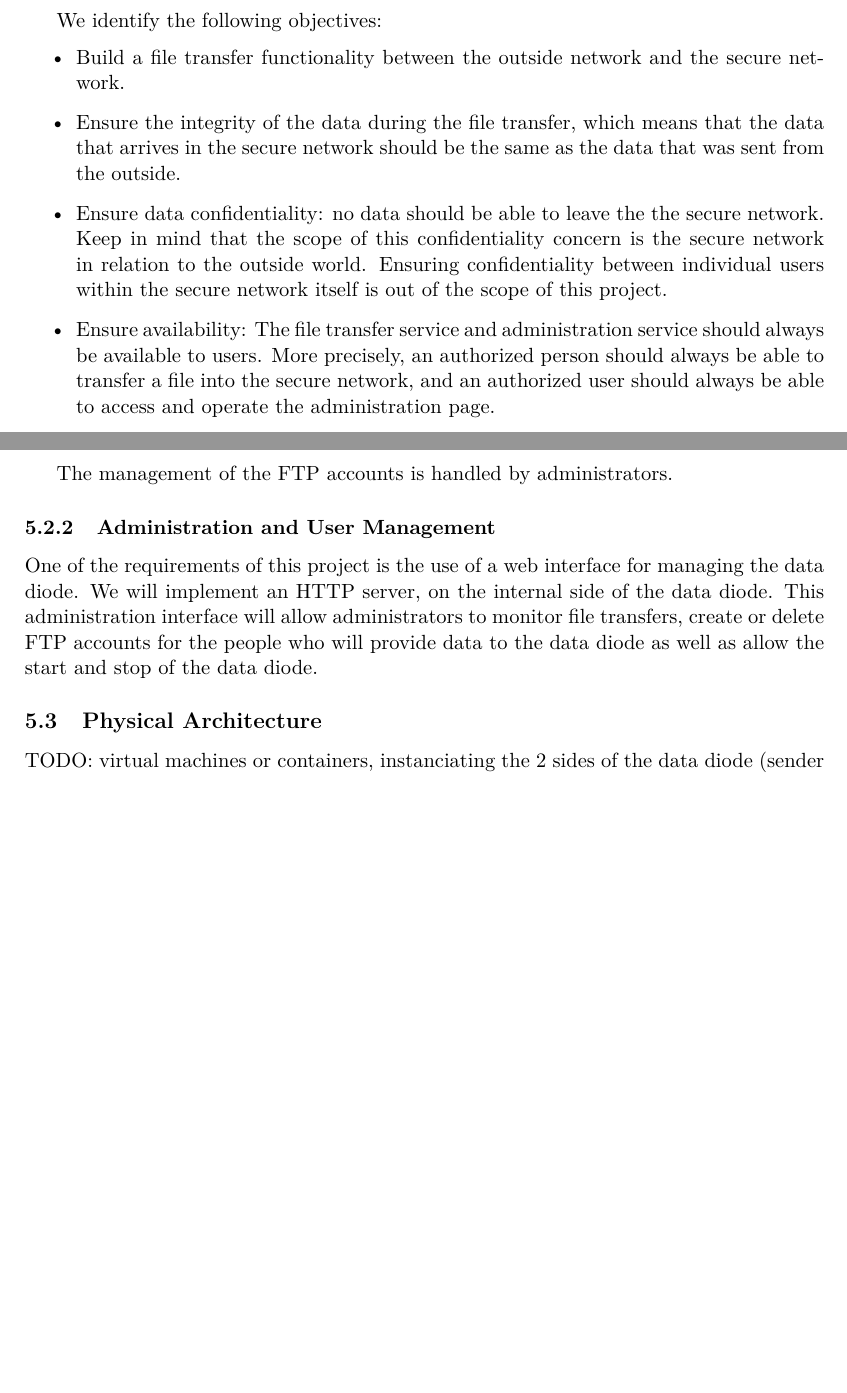
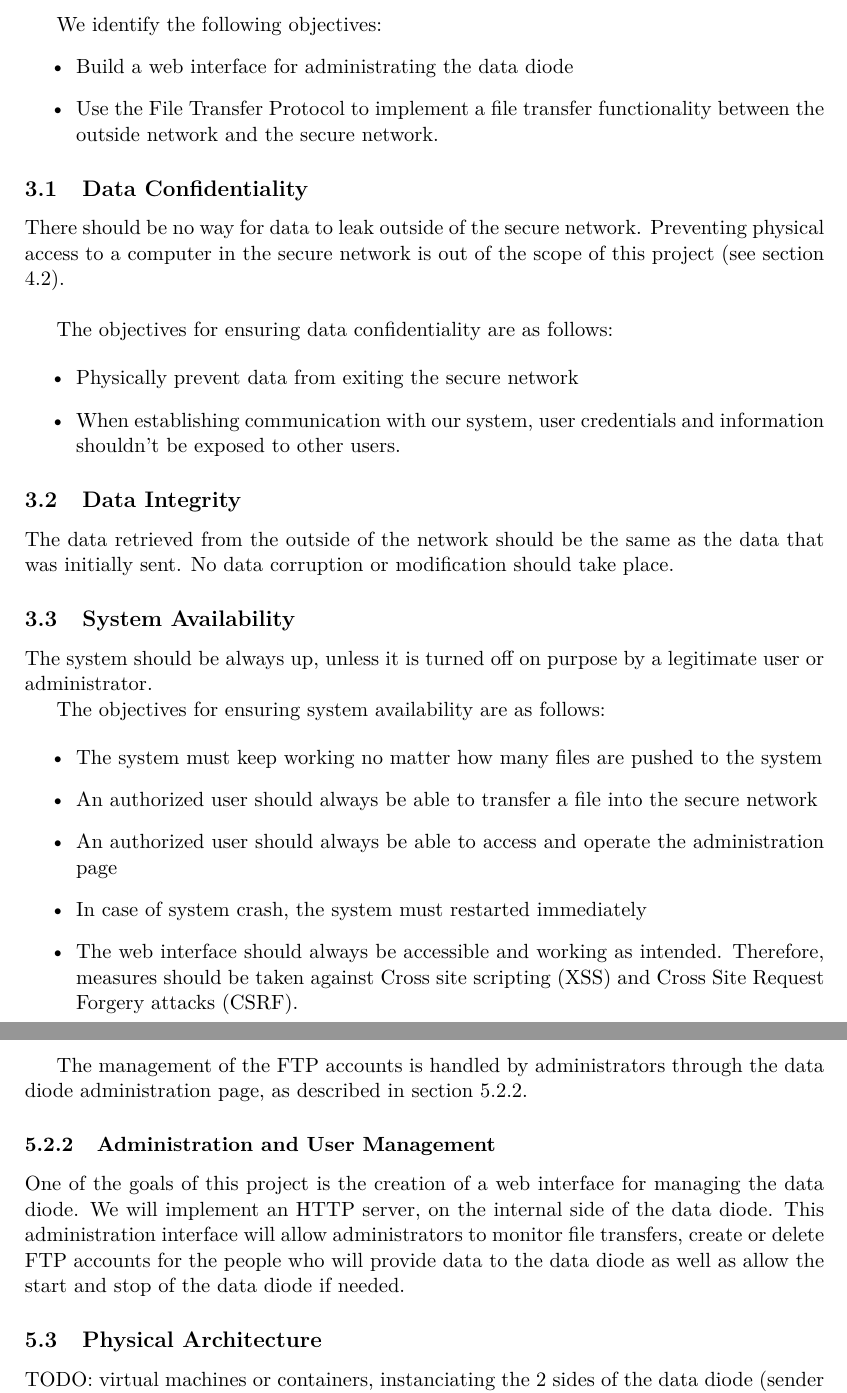
Before and after one commit to axtux/data-diode, a LaTeX document (rapport_20_novembre/rapport_2.tex): two parts of pages 4 and 6 of 7 before the commit and two parts of pages 4 and 6 of 8 after it, joined at a grey line, cut so that both start at the same text, the shorter picture padded with empty space. Compiled offline with pdfLaTeX.

Commit message:
Update of the 'objectives' section.

```diff
--- a/rapport_20_novembre/rapport_2.tex
+++ b/rapport_20_novembre/rapport_2.tex
@@ -50,13 +51,40 @@ For this project, the general solution is imposed and should be a data diode, wh
 \label{sec:objectives}
 Objectives can be considered as the building parts goals. They are concrete and can be achieved by following a certain number of steps. Achieving all the objectives should translate to achieving all the goals.\\
 
+
 We identify the following objectives:
 \begin{itemize}
-\item{Build a file transfer functionality between the outside network and the secure network.}
-\item{Ensure the integrity of the data during the file transfer, which means that the data that arrives in the secure network should be the same as the data that was sent from the outside.}
-\item{Ensure data confidentiality: no data should be able to leave the the secure network. Keep in mind that the scope of this confidentiality concern is the secure network in relation to the outside world. Ensuring confidentiality between individual users within the secure network itself is out of the scope of this project.}
-\item{Ensure availability: The file transfer service and administration service should always be available to users. More precisely, an authorized person should always be able to transfer a file into the secure network, and an authorized user should always be able to access and operate the administration page.}
+\item{Build a web interface for administrating the data diode}
+\item{Use the File Transfer Protocol to implement a file transfer functionality between the outside network and the secure network.}
 \end{itemize}
+
+\subsection{Data Confidentiality}
+There should be no way for data to leak outside of the secure network. Preventing physical access to a computer in the secure network is out of the scope of this project (see section \ref{sec:outscope}).\\
+
+The objectives for ensuring data confidentiality are as follows:
+
+\begin{itemize}
+\item{Physically prevent data from exiting the secure network}
+\item{When establishing communication with our system, user credentials and information shouldn't be exposed to other users.}
+\end{itemize}
+
+\subsection{Data Integrity}
+The data retrieved from the outside of the network should be the same as the data that was initially sent. No data corruption or modification should take place.
+
+\subsection{System Availability}
+The system should be always up, unless it is turned off on purpose by a legitimate user or administrator.
+
+The objectives for ensuring system availability are as follows:
+
+\begin{itemize}
+\item{The system must keep working no matter how many files are pushed to the system}
+\item{An authorized user should always be able to transfer a file into the secure network}
+\item{An authorized user should always be able to access and operate the administration page}
+\item{In case of system crash, the system must restarted immediately}
+\item{The web interface should always be accessible and working as intended. Therefore, measures should be taken against Cross site scripting (XSS) and Cross Site Request Forgery attacks (CSRF).}
+
+\end{itemize}
+
 
 \section{Scope}
 It is important to precisely identify the scope of this project, in relation to our goals and objectives.\\
@@ -108,8 +138,9 @@ The main application is a file transfer service that will enable files to be pus
 
-The management of the FTP accounts is handled by administrators.
+The management of the FTP accounts is handled by administrators through the data diode administration page, as described in section \ref{sec:administration}.
 
 \subsubsection{Administration and User Management}
-One of the requirements of this project is the use of a web interface for managing the data diode. We will implement an HTTP server, on the internal side of the data diode. This administration interface will allow administrators to monitor file transfers, create or delete FTP accounts for the people who will provide data to the data diode as well as allow the start and stop of the data diode.
+\label{sec:administration}
+One of the goals of this project is the creation of a web interface for managing the data diode. We will implement an HTTP server, on the internal side of the data diode. This administration interface will allow administrators to monitor file transfers, create or delete FTP accounts for the people who will provide data to the data diode as well as allow the start and stop of the data diode if needed.
 
 \subsection{Physical Architecture}
 TODO: virtual machines or containers, instanciating the 2 sides of the data diode (sender and receiver) :
```
Also changed, not shown: rapport_20_novembre/rapport_2.tex (25 more changed lines).
